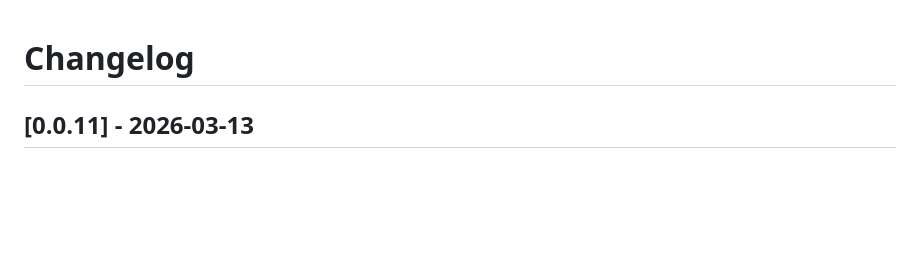
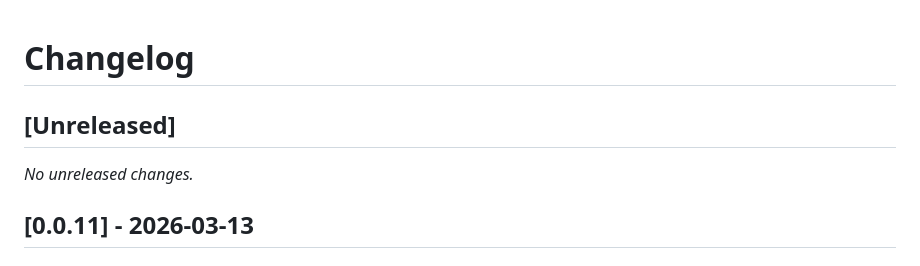
Before and after one commit to kcosr/acl-proxy, a Markdown page: CHANGELOG.md, the part around the change. GitHub-like rendering; blank space fills up the shorter version.

Commit message:
Prepare for next release

```diff
--- a/CHANGELOG.md
+++ b/CHANGELOG.md
@@ -1,4 +1,8 @@
 # Changelog
+
+## [Unreleased]
+
+_No unreleased changes._
 
 ## [0.0.11] - 2026-03-13
 
```
